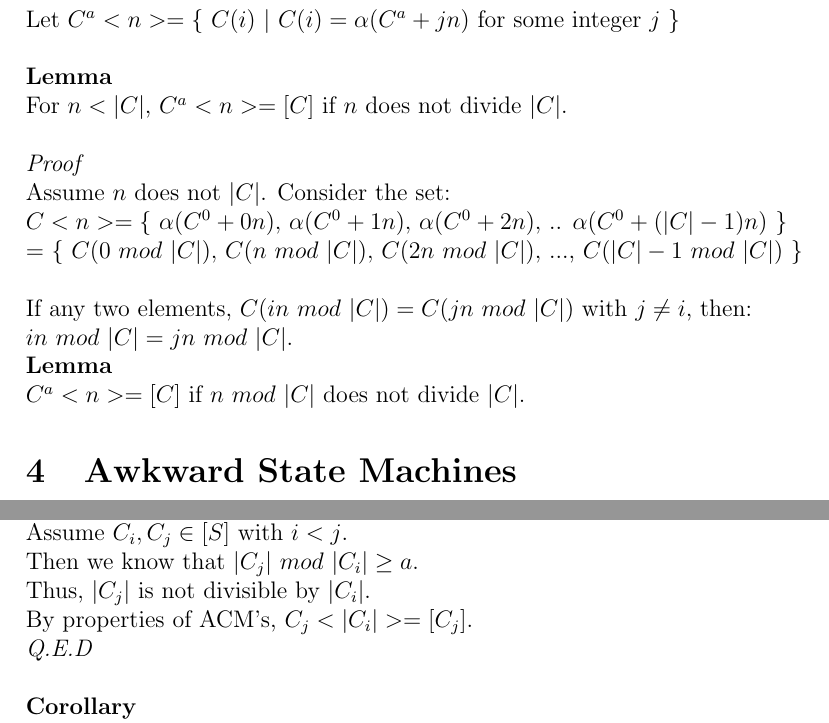
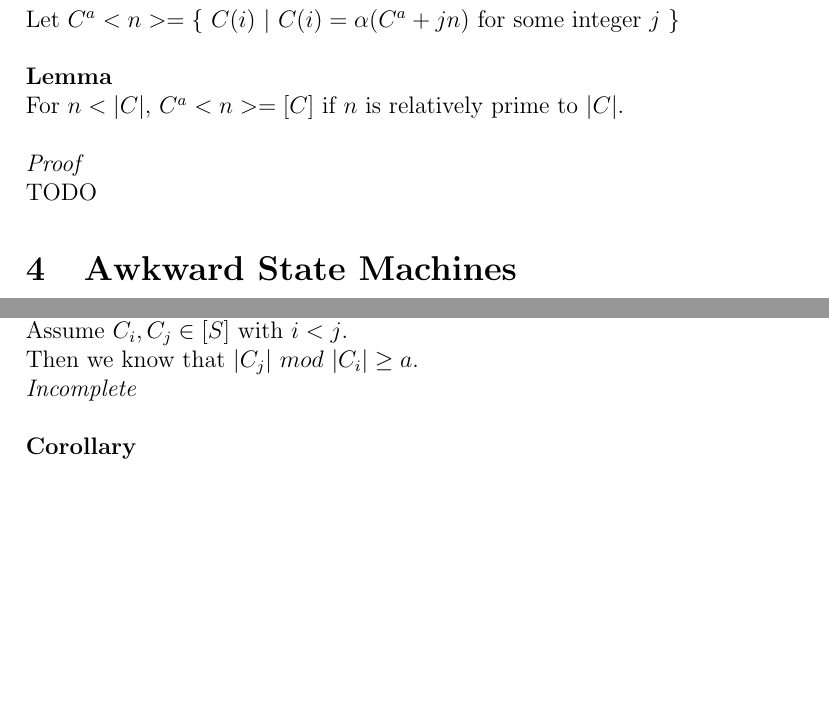
Before and after one commit to navyhockey56/prime_graphs_and_asms, a LaTeX document (awkard.tex): two parts of pages 5 and 10 of 11, joined at a grey line, cut so that both start at the same text, the shorter picture padded with empty space. Compiled offline with pdfLaTeX.

Commit message:
(document_updates) Updating document

```diff
--- a/awkard.tex
+++ b/awkard.tex
@@ -89,18 +89,10 @@ We define the $\alpha$ operation from arbitrary state $C^i$ to the unique state
 Let $C^a<n> = \{$ $C(i)$ $|$  $C(i) = \alpha(C^a + jn)$ for some integer $j$ $\}$\\
 \\
 \textbf{Lemma}\\
-For $n < |C|$, $C^a<n> = [C]$ if $n$ does not divide $|C|$.\\
+For $n < |C|$, $C^a<n> = [C]$ if $n$ is relatively prime to $|C|$.\\
 \\
 \textit{Proof}\\
-Assume $n$ does not $|C|$.
-Consider the set:\\ $C<n> = \{$ $\alpha(C^0 + 0n),$ $\alpha(C^0 + 1n),$ $\alpha(C^0 + 2n),$ .. $\alpha(C^0 + (|C| - 1)n)$ $\}$ \\
-= $\{$ $C(0$ $mod$ $|C|),$ $C(n$ $mod$ $|C|),$ $C(2n$ $mod$ $|C|),$ ..., $C(|C| - 1$ $mod$ $|C|)$ $\}$\\
-\\
-If any two elements, $C(in$ $mod$ $|C|) = C(jn$ $mod$ $|C|)$ with $j \neq i$, then:\\
-$in$ $mod$ $|C| = jn$ $mod$ $|C|$.
-\\
-\textbf{Lemma}\\
-$C^a<n> = [C]$ if $n$ $mod$ $|C|$ does not divide $|C|$.
+TODO
 
 
 \section{Awkward State Machines}
@@ -253,9 +245,7 @@ If $C_i, C_j \in [S]$ with $i < j$, then $C_j<|C_i|> = [C_j]$\\
 \textit{Proof}\\
 Assume $C_i, C_j \in [S]$ with $i < j$.\\
 Then we know that $|C_j|$ $mod$ $|C_i| \geq a$.\\
-Thus, $|C_j|$ is not divisible by $|C_i|$.\\
-By properties of ACM's, $C_j<|C_i|> = [C_j]$.\\
-\textit{Q.E.D}\\
+\textit{Incomplete}\\
 \\
 \textbf{Corollary}\\
 If $C_i, C_j \in [S]$ with $i < j$, then you can reach any position in $|C_j|$ by moving $|C_i|$ states at a time.\\
```
Also changed, not shown: awkard.pdf, 2 other files.
